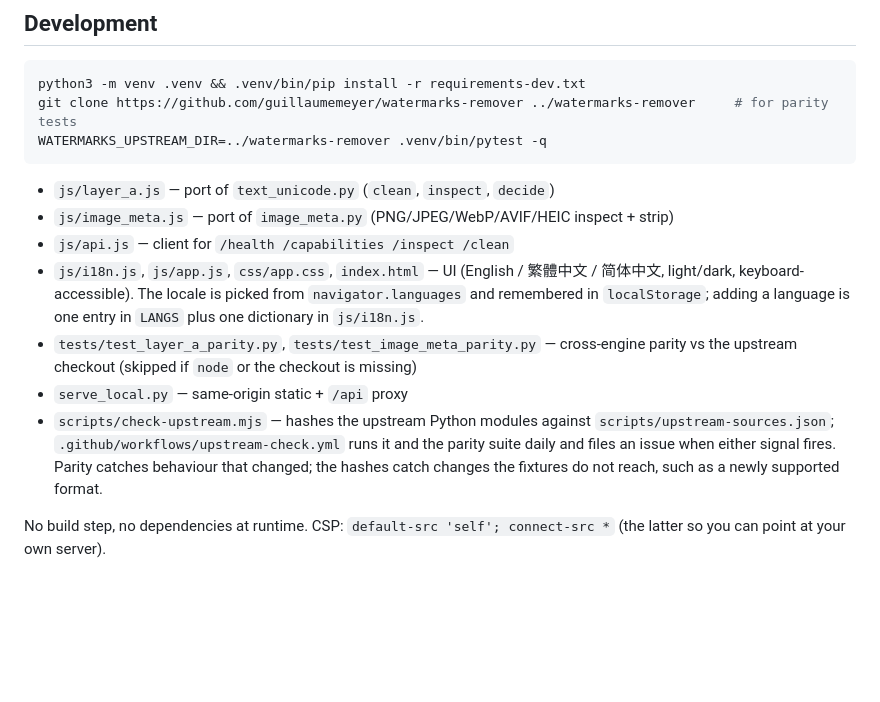
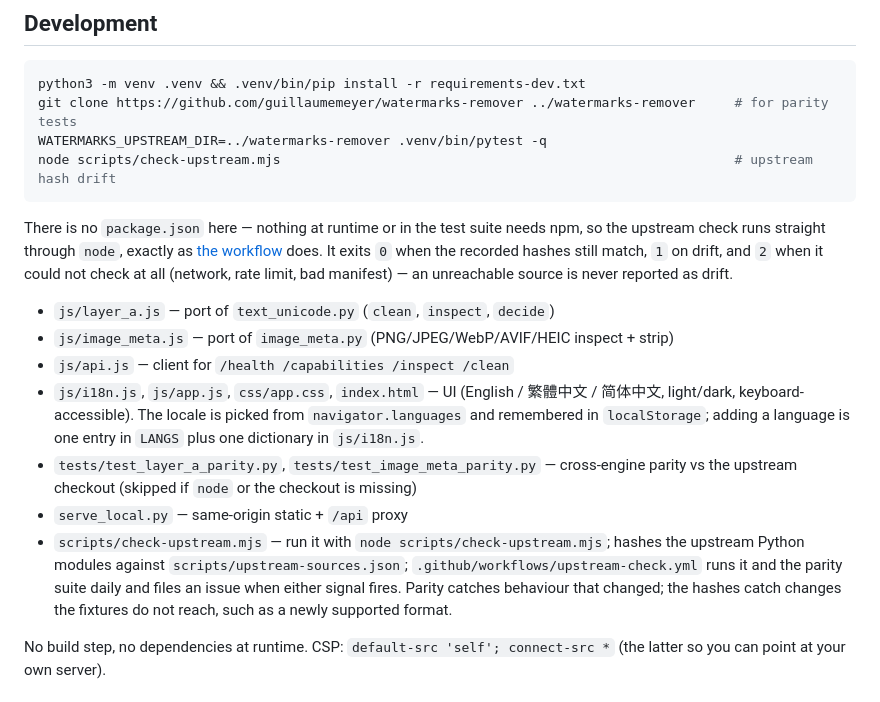
Before and after one commit to ivanusto/unmark-web, a Markdown page: README.md, the part around the change. Drawn GitHub-style; blank space fills up the shorter version.

````diff
--- a/README.md
+++ b/README.md
@@ -43,7 +43,10 @@ The API key is only sent as `Authorization: Bearer …` to the URL you configure
 python3 -m venv .venv && .venv/bin/pip install -r requirements-dev.txt
 git clone https://github.com/guillaumemeyer/watermarks-remover ../watermarks-remover     # for parity tests
 WATERMARKS_UPSTREAM_DIR=../watermarks-remover .venv/bin/pytest -q
+node scripts/check-upstream.mjs                                                          # upstream hash drift
 ```
+
+There is no `package.json` here — nothing at runtime or in the test suite needs npm, so the upstream check runs straight through `node`, exactly as [the workflow](.github/workflows/upstream-check.yml) does. It exits `0` when the recorded hashes still match, `1` on drift, and `2` when it could not check at all (network, rate limit, bad manifest) — an unreachable source is never reported as drift.
 
 - `js/layer_a.js` — port of `text_unicode.py` (`clean`, `inspect`, `decide`)
 - `js/image_meta.js` — port of `image_meta.py` (PNG/JPEG/WebP/AVIF/HEIC inspect + strip)
@@ -51,7 +54,7 @@ WATERMARKS_UPSTREAM_DIR=../watermarks-remover .venv/bin/pytest -q
 - `js/i18n.js`, `js/app.js`, `css/app.css`, `index.html` — UI (English / 繁體中文 / 简体中文, light/dark, keyboard-accessible). The locale is picked from `navigator.languages` and remembered in `localStorage`; adding a language is one entry in `LANGS` plus one dictionary in `js/i18n.js`.
 - `tests/test_layer_a_parity.py`, `tests/test_image_meta_parity.py` — cross-engine parity vs the upstream checkout (skipped if `node` or the checkout is missing)
 - `serve_local.py` — same-origin static + `/api` proxy
-- `scripts/check-upstream.mjs` — hashes the upstream Python modules against `scripts/upstream-sources.json`; `.github/workflows/upstream-check.yml` runs it and the parity suite daily and files an issue when either signal fires. Parity catches behaviour that changed; the hashes catch changes the fixtures do not reach, such as a newly supported format.
+- `scripts/check-upstream.mjs` — run it with `node scripts/check-upstream.mjs`; hashes the upstream Python modules against `scripts/upstream-sources.json`; `.github/workflows/upstream-check.yml` runs it and the parity suite daily and files an issue when either signal fires. Parity catches behaviour that changed; the hashes catch changes the fixtures do not reach, such as a newly supported format.
 
 No build step, no dependencies at runtime. CSP: `default-src 'self'; connect-src *` (the latter so you can point at your own server).
 
````
Also changed, not shown: README.zh-TW.md (+4 -1 lines).
